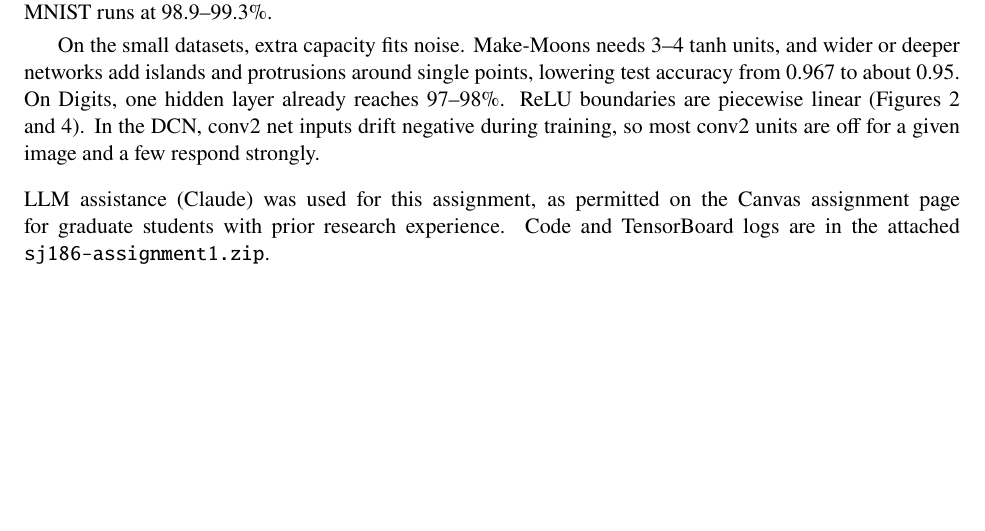
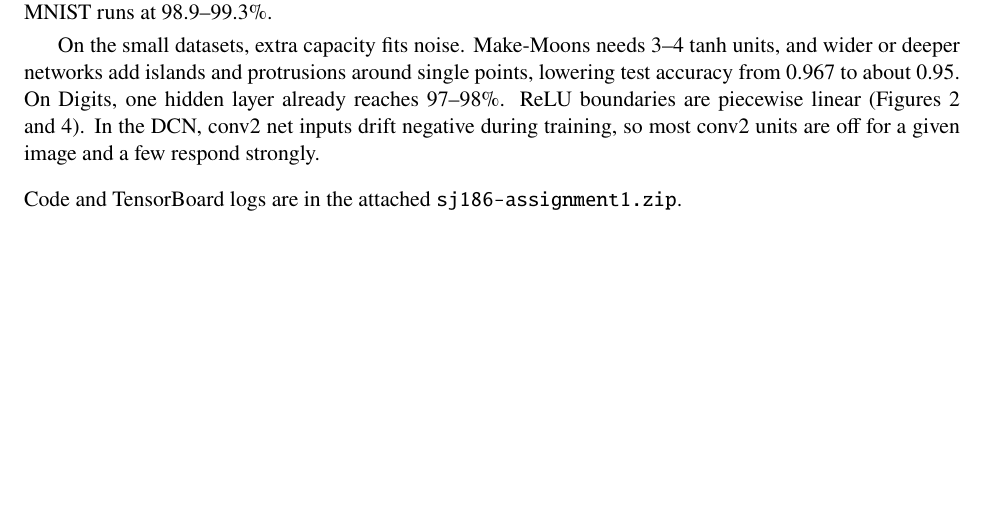
Before and after one commit to limerenceaid/ELEC576, a LaTeX problem sheet (Assignment1/ELEC576_Assignment1_Report.tex): part of page 13 of 13, cut so that both start at the same text. Compiled offline with pdfLaTeX.

Commit message:
Report: drop LLM note
Co-Authored-By: Claude Opus 5.5 <noreply@anthropic.com>

```diff
--- a/Assignment1/ELEC576_Assignment1_Report.tex
+++ b/Assignment1/ELEC576_Assignment1_Report.tex
@@ -310,6 +310,6 @@ Depth with sigmoid stalls in both parts. A 10-layer sigmoid network on Moons and
 On the small datasets, extra capacity fits noise. Make-Moons needs 3--4 tanh units, and wider or deeper networks add islands and protrusions around single points, lowering test accuracy from 0.967 to about 0.95. On Digits, one hidden layer already reaches 97--98\%. ReLU boundaries are piecewise linear (Figures~\ref{fig:e1} and~\ref{fig:depth}). In the DCN, conv2 net inputs drift negative during training, so most conv2 units are off for a given image and a few respond strongly.
 
 \medskip
-\noindent LLM assistance (Claude) was used for this assignment, as permitted on the Canvas assignment page for graduate students with prior research experience. Code and TensorBoard logs are in the attached \texttt{sj186-assignment1.zip}.
+\noindent Code and TensorBoard logs are in the attached \texttt{sj186-assignment1.zip}.
 
 \end{document}
```
